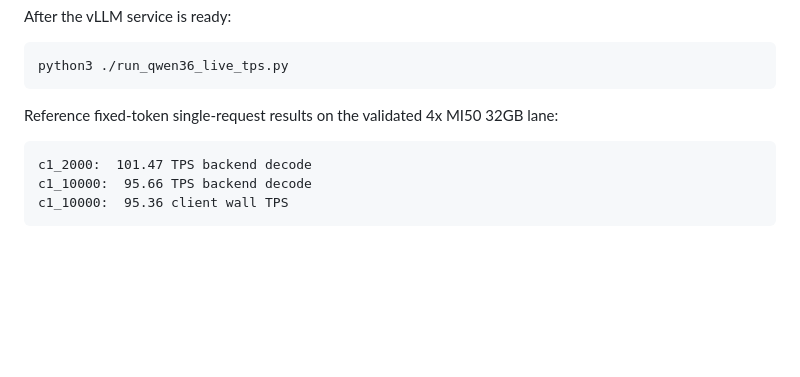
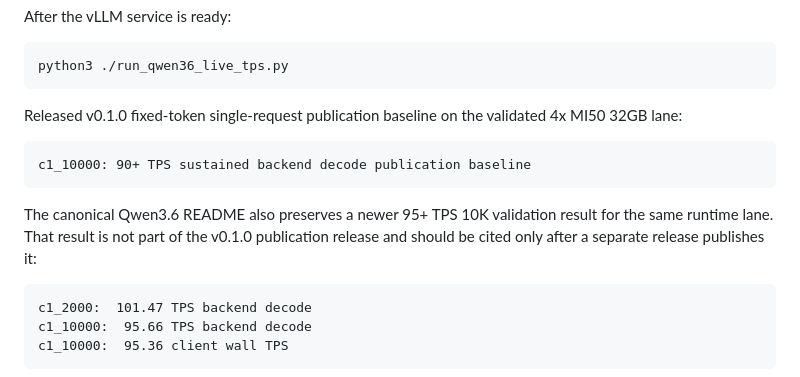
Before and after one commit to joe2gaan/localaiservers, a Markdown page: README.md, the part around the change. GitHub-like rendering; blank space fills up the shorter version.

Commit message:
Clarify released and unreleased Qwen3.6 TPS results

````diff
--- a/README.md
+++ b/README.md
@@ -188,7 +188,16 @@ After the vLLM service is ready:
 python3 ./run_qwen36_live_tps.py
 ```
 
-Reference fixed-token single-request results on the validated 4x MI50 32GB lane:
+Released v0.1.0 fixed-token single-request publication baseline on the validated 4x
+MI50 32GB lane:
+
+```text
+c1_10000: 90+ TPS sustained backend decode publication baseline
+```
+
+The canonical Qwen3.6 README also preserves a newer 95+ TPS 10K validation result for
+the same runtime lane. That result is not part of the v0.1.0 publication release and
+should be cited only after a separate release publishes it:
 
 ```text
 c1_2000:  101.47 TPS backend decode
````
Also changed, not shown: releases/v0.1.0-gfx906-qwen36-mi50.md (+3 -3 lines).
